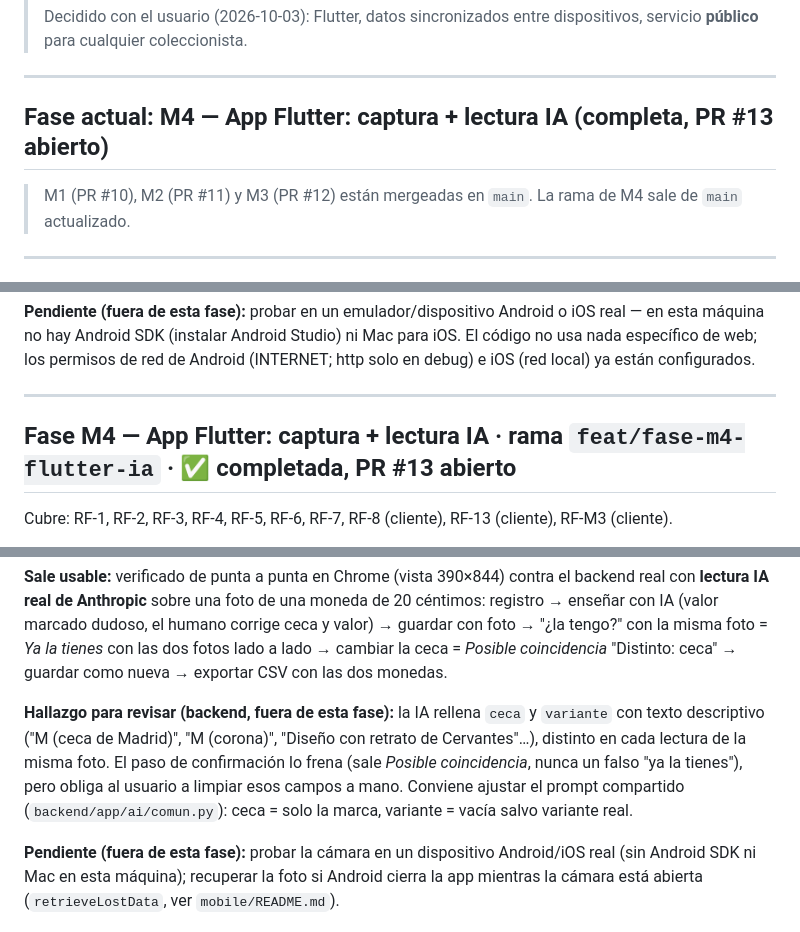
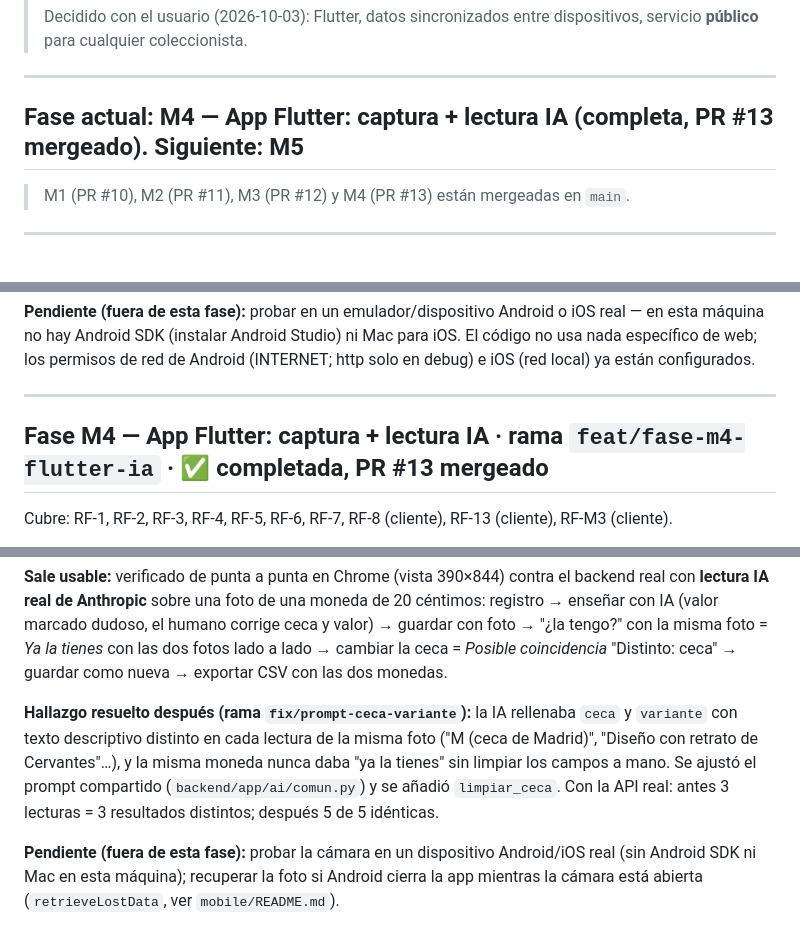
Before and after one commit to antonyga/antcollect, a Markdown page: PLAN-MOVIL.md, 3 parts joined by grey strips. GitHub-like rendering.

Commit message:
docs: registra la Fase M4 mergeada y el ajuste del prompt de IA
Co-Authored-By: Claude Opus 5.5 <noreply@anthropic.com>

```diff
--- a/PLAN-MOVIL.md
+++ b/PLAN-MOVIL.md
@@ -11,9 +11,9 @@
 
 ---
 
-## Fase actual: **M4 — App Flutter: captura + lectura IA** (completa, PR #13 abierto)
+## Fase actual: **M4 — App Flutter: captura + lectura IA** (completa, PR #13 mergeado). Siguiente: M5
 
-> M1 (PR #10), M2 (PR #11) y M3 (PR #12) están mergeadas en `main`. La rama de M4 sale de `main` actualizado.
+> M1 (PR #10), M2 (PR #11), M3 (PR #12) y M4 (PR #13) están mergeadas en `main`.
 
 ---
 
@@ -90,7 +90,7 @@ Cubre: RF-M1 (cliente), RF-M2, RF-6 (alta manual), RF-9, RF-10, RF-11, RF-12, RF
 
 ---
 
-## Fase M4 — App Flutter: captura + lectura IA  ·  rama `feat/fase-m4-flutter-ia`  ·  ✅ completada, PR #13 abierto
+## Fase M4 — App Flutter: captura + lectura IA  ·  rama `feat/fase-m4-flutter-ia`  ·  ✅ completada, PR #13 mergeado
 
 Cubre: RF-1, RF-2, RF-3, RF-4, RF-5, RF-6, RF-7, RF-8 (cliente), RF-13 (cliente), RF-M3 (cliente).
 
@@ -106,7 +106,7 @@ Cubre: RF-1, RF-2, RF-3, RF-4, RF-5, RF-6, RF-7, RF-8 (cliente), RF-13 (cliente)
 
 **Sale usable:** verificado de punta a punta en Chrome (vista 390×844) contra el backend real con **lectura IA real de Anthropic** sobre una foto de una moneda de 20 céntimos: registro → enseñar con IA (valor marcado dudoso, el humano corrige ceca y valor) → guardar con foto → "¿la tengo?" con la misma foto = *Ya la tienes* con las dos fotos lado a lado → cambiar la ceca = *Posible coincidencia* "Distinto: ceca" → guardar como nueva → exportar CSV con las dos monedas.
 
-**Hallazgo para revisar (backend, fuera de esta fase):** la IA rellena `ceca` y `variante` con texto descriptivo ("M (ceca de Madrid)", "M (corona)", "Diseño con retrato de Cervantes"…), distinto en cada lectura de la misma foto. El paso de confirmación lo frena (sale *Posible coincidencia*, nunca un falso "ya la tienes"), pero obliga al usuario a limpiar esos campos a mano. Conviene ajustar el prompt compartido (`backend/app/ai/comun.py`): ceca = solo la marca, variante = vacía salvo variante real.
+**Hallazgo resuelto después (rama `fix/prompt-ceca-variante`):** la IA rellenaba `ceca` y `variante` con texto descriptivo distinto en cada lectura de la misma foto ("M (ceca de Madrid)", "Diseño con retrato de Cervantes"…), y la misma moneda nunca daba "ya la tienes" sin limpiar los campos a mano. Se ajustó el prompt compartido (`backend/app/ai/comun.py`) y se añadió `limpiar_ceca`. Con la API real: antes 3 lecturas = 3 resultados distintos; después 5 de 5 idénticas.
 
 **Pendiente (fuera de esta fase):** probar la cámara en un dispositivo Android/iOS real (sin Android SDK ni Mac en esta máquina); recuperar la foto si Android cierra la app mientras la cámara está abierta (`retrieveLostData`, ver `mobile/README.md`).
 
```
Also changed, not shown: other parts of PLAN-MOVIL.md (+1 -0 lines).
